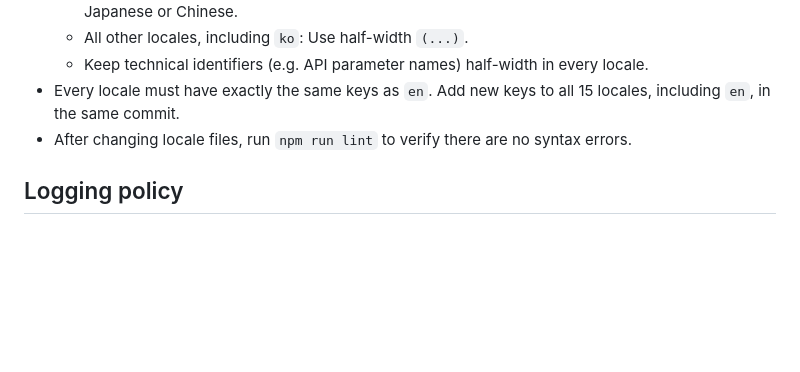
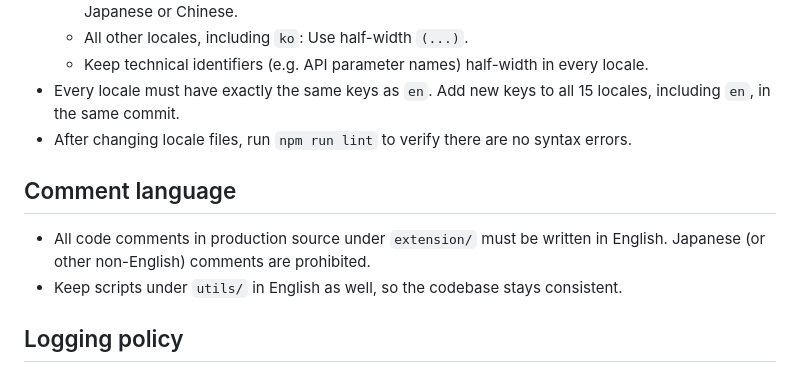
Before and after one commit to sh2/extension-summarize-translate-claude, a Markdown page: AGENTS.md, the part around the change. Drawn GitHub-style; blank space fills up the shorter version.

Commit message:
docs: add comment language policy for extension and utils

```diff
--- a/AGENTS.md
+++ b/AGENTS.md
@@ -71,6 +71,11 @@ Style rules for edits to `extension/_locales/*/messages.json`:
 - Every locale must have exactly the same keys as `en`. Add new keys to all 15 locales, including `en`, in the same commit.
 - After changing locale files, run `npm run lint` to verify there are no syntax errors.
 
+## Comment language
+
+- All code comments in production source under `extension/` must be written in English. Japanese (or other non-English) comments are prohibited.
+- Keep scripts under `utils/` in English as well, so the codebase stays consistent.
+
 ## Logging policy
 
 `console.*` levels are used to separate "expected during normal use" from "extension internals went wrong". Keep the distinction consistent across `popup.js`, `results.js`, `options.js`, `service-worker.js`, and `utils.js`.
```
